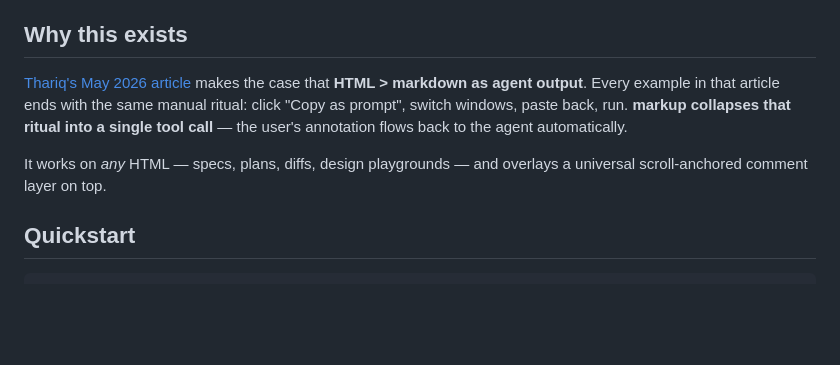
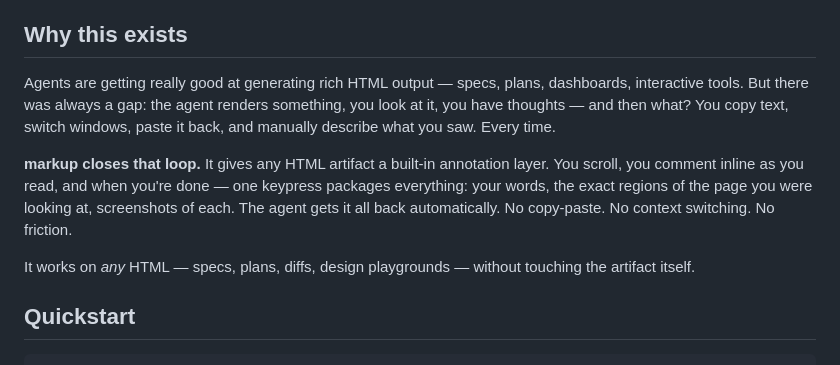
Before and after one commit to async-ar15/markup, a Markdown page: README.md, the part around the change. Drawn GitHub-style; blank space fills up the shorter version.

Commit message:
readme rewrite

```diff
--- a/README.md
+++ b/README.md
@@ -6,9 +6,19 @@ Local-first MCP server + browser viewer. Distributed as a clone-and-run repo —
 
 ## Why this exists
 
-[Thariq's May 2026 article](https://x.com/trq212/status/2052809885763747935) makes the case that **HTML > markdown as agent output**. Every example in that article ends with the same manual ritual: click "Copy as prompt", switch windows, paste back, run. **markup collapses that ritual into a single tool call** — the user's annotation flows back to the agent automatically.
+Agents are getting really good at generating rich HTML output — specs, plans,
+dashboards, interactive tools. But there was always a gap: the agent renders
+something, you look at it, you have thoughts — and then what? You copy text,
+switch windows, paste it back, and manually describe what you saw. Every time.
 
-It works on _any_ HTML — specs, plans, diffs, design playgrounds — and overlays a universal scroll-anchored comment layer on top.
+**markup closes that loop.** It gives any HTML artifact a built-in annotation
+layer. You scroll, you comment inline as you read, and when you're done — one
+keypress packages everything: your words, the exact regions of the page you
+were looking at, screenshots of each. The agent gets it all back automatically.
+No copy-paste. No context switching. No friction.
+
+It works on _any_ HTML — specs, plans, diffs, design playgrounds — without
+touching the artifact itself.
 
 ## Quickstart
 
```
